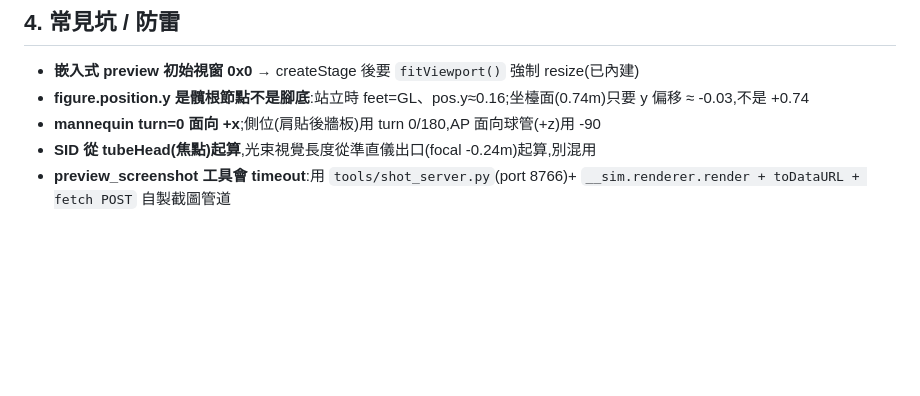
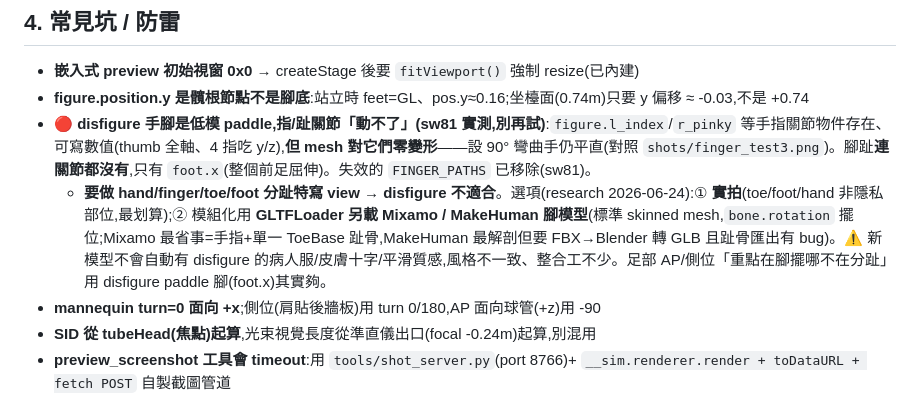
Before and after one commit to mickeypeng530/3D, a Markdown page: HANDOVER.md, the part around the change. Rendered like a GitHub page; blank space fills up the shorter version.

Commit message:
docs: 記錄 disfigure 指/趾動不了(sw81 實測)+ 替代腳模型候選
Co-Authored-By: Claude Opus 4.8 <noreply@anthropic.com>

```diff
--- a/HANDOVER.md
+++ b/HANDOVER.md
@@ -150,6 +150,8 @@
 
 - **嵌入式 preview 初始視窗 0x0** → createStage 後要 `fitViewport()` 強制 resize(已內建)
 - **figure.position.y 是髖根節點不是腳底**:站立時 feet=GL、pos.y≈0.16;坐檯面(0.74m)只要 y 偏移 ≈ -0.03,不是 +0.74
+- 🔴 **disfigure 手腳是低模 paddle,指/趾關節「動不了」(sw81 實測,別再試)**:`figure.l_index`/`r_pinky` 等手指關節物件存在、可寫數值(thumb 全軸、4 指吃 y/z),**但 mesh 對它們零變形**——設 90° 彎曲手仍平直(對照 `shots/finger_test3.png`)。腳趾**連關節都沒有**,只有 `foot.x`(整個前足屈伸)。失效的 `FINGER_PATHS` 已移除(sw81)。
+  - **要做 hand/finger/toe/foot 分趾特寫 view → disfigure 不適合**。選項(research 2026-06-24):① **實拍**(toe/foot/hand 非隱私部位,最划算);② 模組化用 **GLTFLoader 另載 Mixamo / MakeHuman 腳模型**(標準 skinned mesh,`bone.rotation` 擺位;Mixamo 最省事=手指+單一 ToeBase 趾骨,MakeHuman 最解剖但要 FBX→Blender 轉 GLB 且趾骨匯出有 bug)。⚠️ 新模型不會自動有 disfigure 的病人服/皮膚十字/平滑質感,風格不一致、整合工不少。足部 AP/側位「重點在腳擺哪不在分趾」用 disfigure paddle 腳(foot.x)其實夠。
 - **mannequin turn=0 面向 +x**;側位(肩貼後牆板)用 turn 0/180,AP 面向球管(+z)用 -90
 - **SID 從 tubeHead(焦點)起算**,光束視覺長度從準直儀出口(focal -0.24m)起算,別混用
 - **preview_screenshot 工具會 timeout**:用 `tools/shot_server.py`(port 8766)+ `__sim.renderer.render + toDataURL + fetch POST` 自製截圖管道
```
